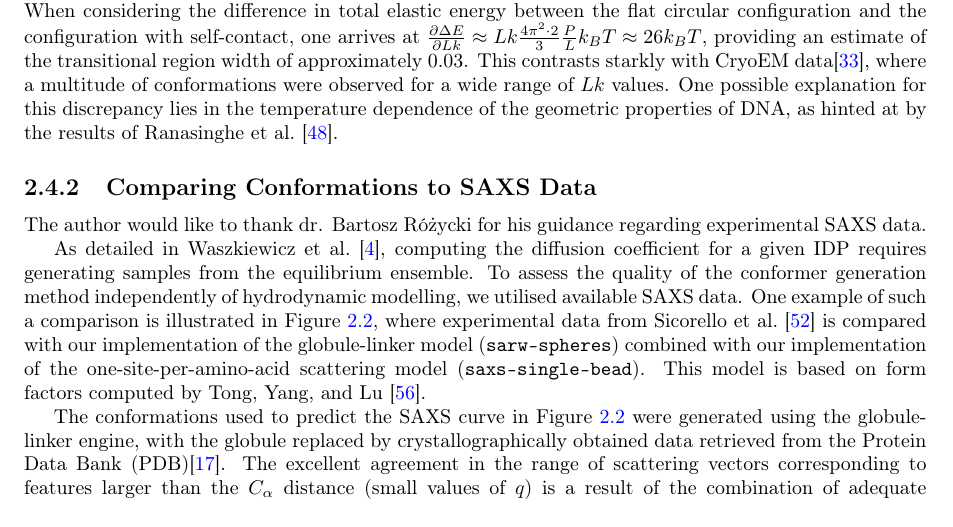
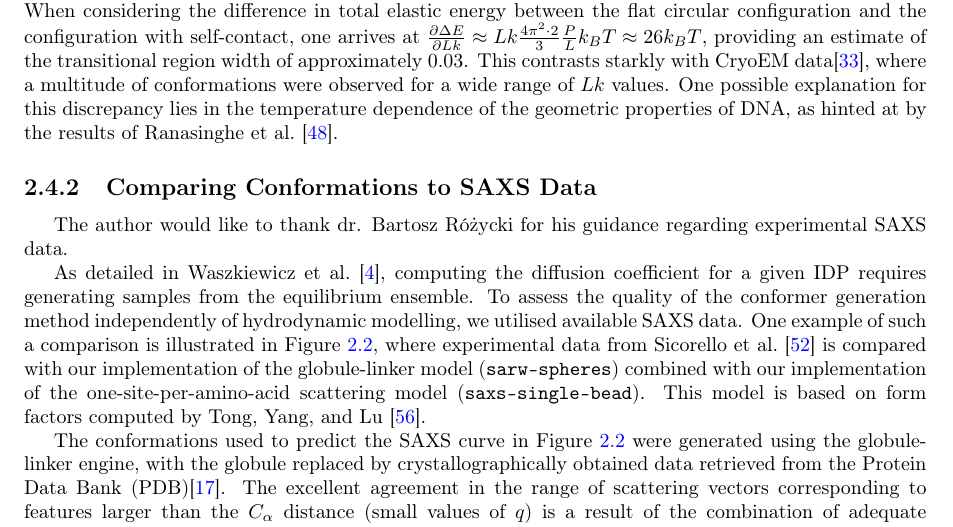
Before and after one commit to RadostW/thesis, a LaTeX thesis (main.tex): part of page 21 of 40, cut so that both start at the same text. Compiled offline with pdfLaTeX.

Commit message:
Catch up with Overleaf

```diff
--- a/main.tex
+++ b/main.tex
@@ -5,6 +5,7 @@
 \usepackage{bm}
 \usepackage{tikz}
 \usepackage{xcolor}
+\usepackage{indentfirst}
 
 % Mathematical symbol abbreviations
 \newcommand{\pd}{\partial}
```
Also changed, not shown: main.tex (16 more changed lines).
